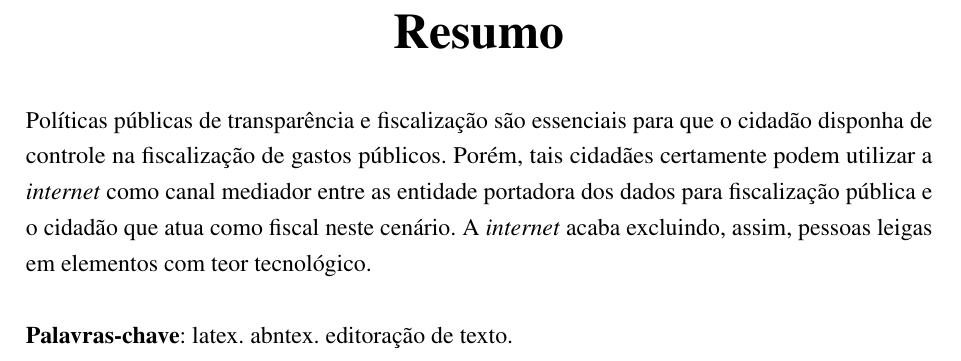
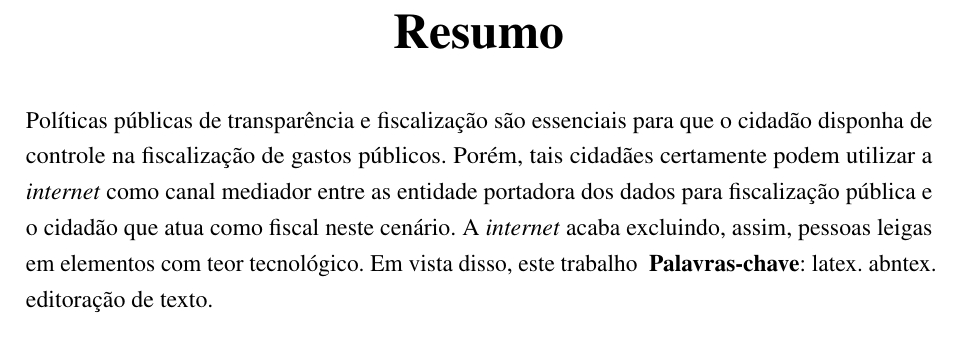
Before and after one commit to nitaicharan/TCC, a LaTeX thesis (Modelo AbnTex2/TCC.tex, which reads Modelo AbnTex2/pretextuais/resumos/rs1.tex): part of page 8 of 28, cut so that both start at the same text. Compiled offline with pdfLaTeX.

Commit message:
Update domingo 02 junho 2019, 22:44:25

```diff
--- a/Modelo AbnTex2/pretextuais/resumos/rs1.tex
+++ b/Modelo AbnTex2/pretextuais/resumos/rs1.tex
@@ -1 +1,2 @@
 Políticas públicas de transparência e fiscalização são essenciais para que o cidadão disponha de controle na fiscalização de gastos públicos. Porém, tais cidadães certamente podem utilizar a \textit{internet} como canal mediador entre as entidade portadora dos dados para fiscalização pública e o cidadão que atua como fiscal neste cenário. A \textit{internet} acaba excluindo, assim, pessoas leigas em elementos com teor tecnológico.
+Em vista disso, este trabalho
```
Also changed, not shown: Modelo AbnTex2/TCC.pdf, Modelo AbnTex2/imagens/diagact.eps, Modelo AbnTex2/imagens/pretty.eps, 5 other files.
